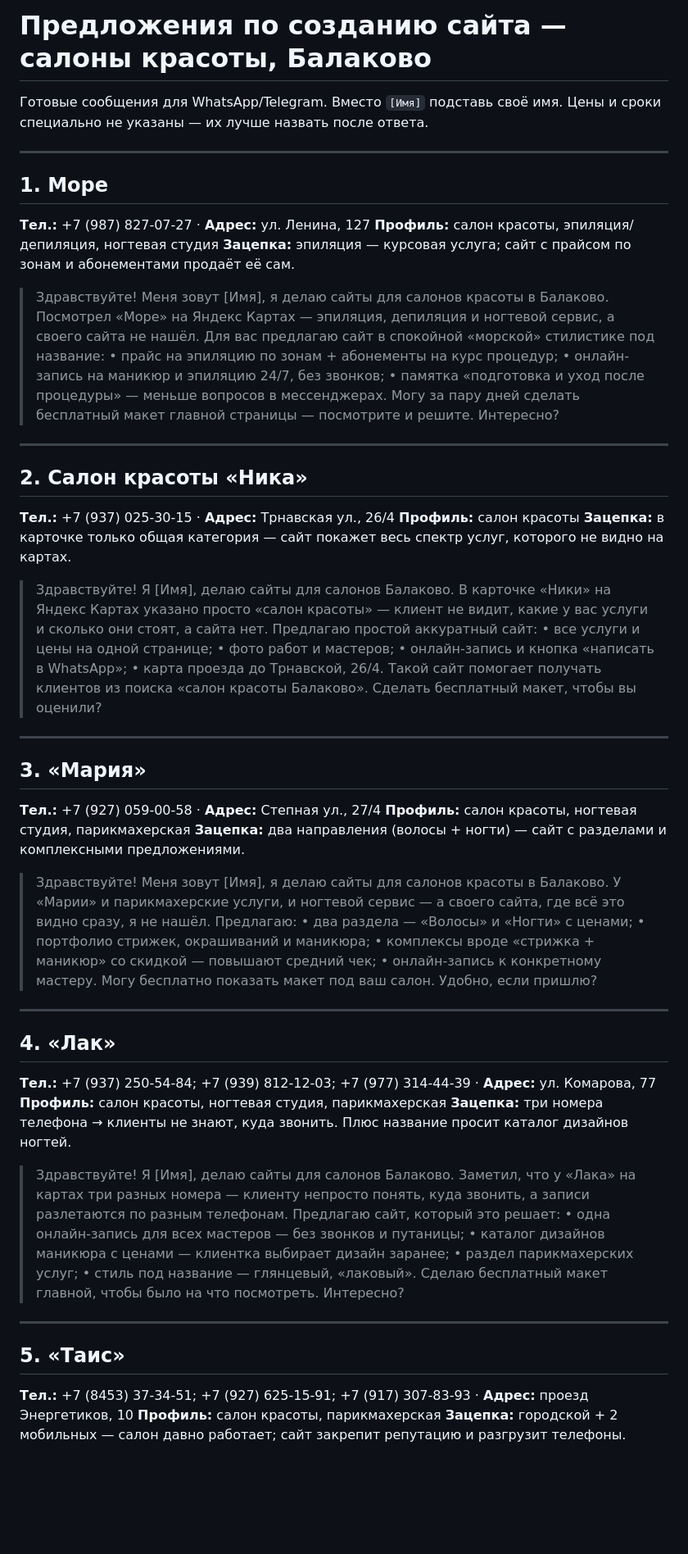
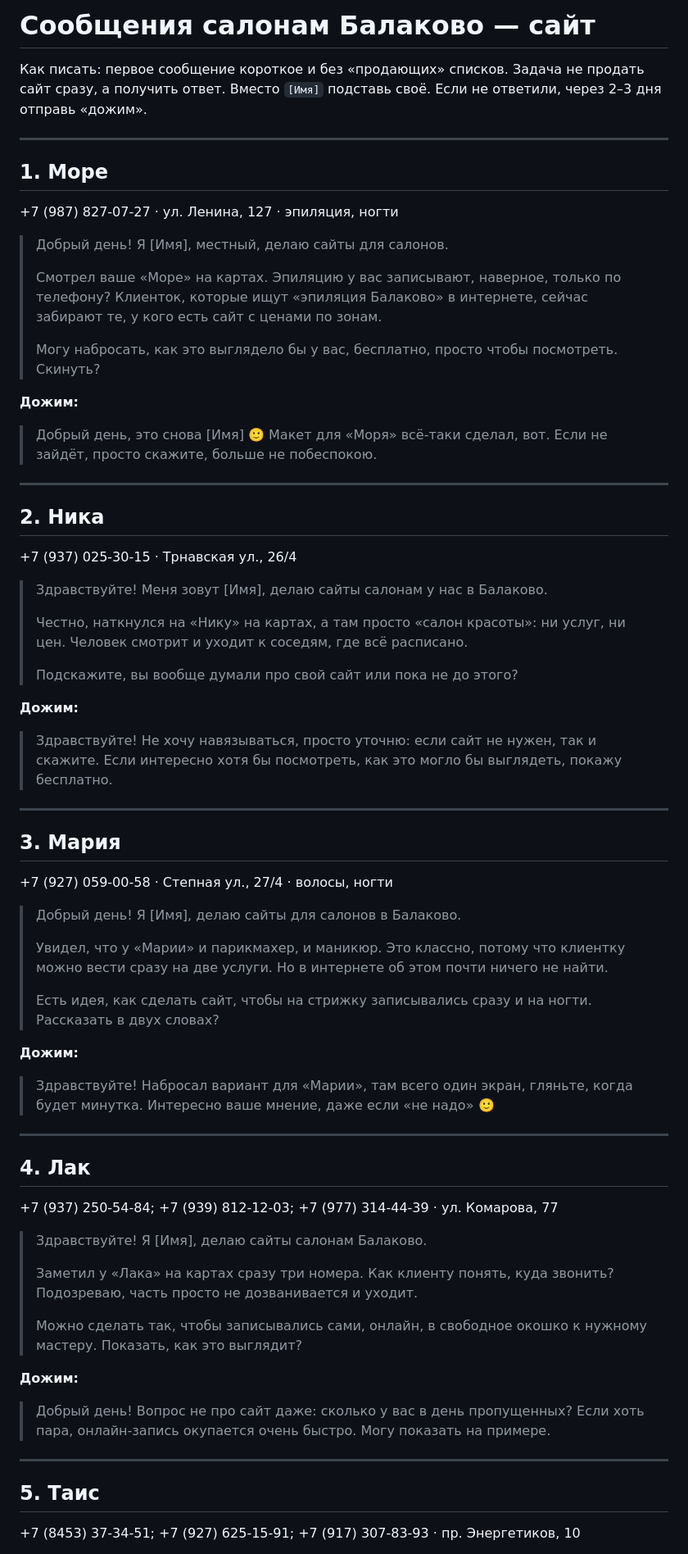
Before and after one commit to hunterseason3006-dev/BIZNESS1, a Markdown page: offers/balakovo-salony.md, the part around one of its changes. Shown at 82% size. GitHub-like rendering; blank space fills up the shorter version.

```diff
--- a/offers/balakovo-salony.md
+++ b/offers/balakovo-salony.md
@@ -1,75 +1,66 @@
-# Предложения по созданию сайта — салоны красоты, Балаково
+# Сообщения салонам Балаково — сайт
 
-Готовые сообщения для WhatsApp/Telegram. Вместо `[Имя]` подставь своё имя.
-Цены и сроки специально не указаны — их лучше назвать после ответа.
+Как писать: первое сообщение короткое и без «продающих» списков. Задача не продать сайт сразу, а получить ответ.
+Вместо `[Имя]` подставь своё. Если не ответили, через 2–3 дня отправь «дожим».
 
 ---
 
 ## 1. Море
-**Тел.:** +7 (987) 827-07-27 · **Адрес:** ул. Ленина, 127
-**Профиль:** салон красоты, эпиляция/депиляция, ногтевая студия
-**Зацепка:** эпиляция — курсовая услуга; сайт с прайсом по зонам и абонементами продаёт её сам.
++7 (987) 827-07-27 · ул. Ленина, 127 · эпиляция, ногти
 
-> Здравствуйте! Меня зовут [Имя], я делаю сайты для салонов красоты в Балаково.
-> Посмотрел «Море» на Яндекс Картах — эпиляция, депиляция и ногтевой сервис, а своего сайта не нашёл.
-> Для вас предлагаю сайт в спокойной «морской» стилистике под название:
-> • прайс на эпиляцию по зонам + абонементы на курс процедур;
-> • онлайн-запись на маникюр и эпиляцию 24/7, без звонков;
-> • памятка «подготовка и уход после процедуры» — меньше вопросов в мессенджерах.
-> Могу за пару дней сделать бесплатный макет главной страницы — посмотрите и решите. Интересно?
+> Добрый день! Я [Имя], местный, делаю сайты для салонов.
+>
+> Смотрел ваше «Море» на картах. Эпиляцию у вас записывают, наверное, только по телефону? Клиенток, которые ищут «эпиляция Балаково» в интернете, сейчас забирают те, у кого есть сайт с ценами по зонам.
+>
+> Могу набросать, как это выглядело бы у вас, бесплатно, просто чтобы посмотреть. Скинуть?
+
+**Дожим:**
+> Добрый день, это снова [Имя] 🙂 Макет для «Моря» всё-таки сделал, вот. Если не зайдёт, просто скажите, больше не побеспокою.
 
 ---
 
-## 2. Салон красоты «Ника»
-**Тел.:** +7 (937) 025-30-15 · **Адрес:** Трнавская ул., 26/4
-**Профиль:** салон красоты
-**Зацепка:** в карточке только общая категория — сайт покажет весь спектр услуг, которого не видно на картах.
+## 2. Ника
++7 (937) 025-30-15 · Трнавская ул., 26/4
 
-> Здравствуйте! Я [Имя], делаю сайты для салонов Балаково.
-> В карточке «Ники» на Яндекс Картах указано просто «салон красоты» — клиент не видит, какие у вас услуги и сколько они стоят, а сайта нет.
-> Предлагаю простой аккуратный сайт:
-> • все услуги и цены на одной странице;
-> • фото работ и мастеров;
-> • онлайн-запись и кнопка «написать в WhatsApp»;
-> • карта проезда до Трнавской, 26/4.
-> Такой сайт помогает получать клиентов из поиска «салон красоты Балаково». Сделать бесплатный макет, чтобы вы оценили?
+> Здравствуйте! Меня зовут [Имя], делаю сайты салонам у нас в Балаково.
+>
+> Честно, наткнулся на «Нику» на картах, а там просто «салон красоты»: ни услуг, ни цен. Человек смотрит и уходит к соседям, где всё расписано.
+>
+> Подскажите, вы вообще думали про свой сайт или пока не до этого?
+
+**Дожим:**
+> Здравствуйте! Не хочу навязываться, просто уточню: если сайт не нужен, так и скажите. Если интересно хотя бы посмотреть, как это могло бы выглядеть, покажу бесплатно.
 
 ---
 
-## 3. «Мария»
-**Тел.:** +7 (927) 059-00-58 · **Адрес:** Степная ул., 27/4
-**Профиль:** салон красоты, ногтевая студия, парикмахерская
-**Зацепка:** два направления (волосы + ногти) — сайт с разделами и комплексными предложениями.
+## 3. Мария
++7 (927) 059-00-58 · Степная ул., 27/4 · волосы, ногти
 
-> Здравствуйте! Меня зовут [Имя], я делаю сайты для салонов красоты в Балаково.
-> У «Марии» и парикмахерские услуги, и ногтевой сервис — а своего сайта, где всё это видно сразу, я не нашёл.
-> Предлагаю:
-> • два раздела — «Волосы» и «Ногти» с ценами;
-> • портфолио стрижек, окрашиваний и маникюра;
-> • комплексы вроде «стрижка + маникюр» со скидкой — повышают средний чек;
-> • онлайн-запись к конкретному мастеру.
-> Могу бесплатно показать макет под ваш салон. Удобно, если пришлю?
+> Добрый день! Я [Имя], делаю сайты для салонов в Балаково.
+>
+> Увидел, что у «Марии» и парикмахер, и маникюр. Это классно, потому что клиентку можно вести сразу на две услуги. Но в интернете об этом почти ничего не найти.
+>
+> Есть идея, как сделать сайт, чтобы на стрижку записывались сразу и на ногти. Рассказать в двух словах?
+
+**Дожим:**
+> Здравствуйте! Набросал вариант для «Марии», там всего один экран, гляньте, когда будет минутка. Интересно ваше мнение, даже если «не надо» 🙂
 
 ---
 
-## 4. «Лак»
-**Тел.:** +7 (937) 250-54-84; +7 (939) 812-12-03; +7 (977) 314-44-39 · **Адрес:** ул. Комарова, 77
-**Профиль:** салон красоты, ногтевая студия, парикмахерская
-**Зацепка:** три номера телефона → клиенты не знают, куда звонить. Плюс название просит каталог дизайнов ногтей.
+## 4. Лак
++7 (937) 250-54-84; +7 (939) 812-12-03; +7 (977) 314-44-39 · ул. Комарова, 77
 
-> Здравствуйте! Я [Имя], делаю сайты для салонов Балаково.
-> Заметил, что у «Лака» на картах три разных номера — клиенту непросто понять, куда звонить, а записи разлетаются по разным телефонам.
-> Предлагаю сайт, который это решает:
-> • одна онлайн-запись для всех мастеров — без звонков и путаницы;
-> • каталог дизайнов маникюра с ценами — клиентка выбирает дизайн заранее;
-> • раздел парикмахерских услуг;
-> • стиль под название — глянцевый, «лаковый».
-> Сделаю бесплатный макет главной, чтобы было на что посмотреть. Интересно?
+> Здравствуйте! Я [Имя], делаю сайты салонам Балаково.
+>
+> Заметил у «Лака» на картах сразу три номера. Как клиенту понять, куда звонить? Подозреваю, часть просто не дозванивается и уходит.
+>
+> Можно сделать так, чтобы записывались сами, онлайн, в свободное окошко к нужному мастеру. Показать, как это выглядит?
+
+**Дожим:**
+> Добрый день! Вопрос не про сайт даже: сколько у вас в день пропущенных? Если хоть пара, онлайн-запись окупается очень быстро. Могу показать на примере.
 
 ---
 
-## 5. «Таис»
-**Тел.:** +7 (8453) 37-34-51; +7 (927) 625-15-91; +7 (917) 307-83-93 · **Адрес:** проезд Энергетиков, 10
-**Профиль:** салон красоты, парикмахерская
-**Зацепка:** городской + 2 мобильных — салон давно работает; сайт закрепит репутацию и разгрузит телефоны.
+## 5. Таис
++7 (8453) 37-34-51; +7 (927) 625-15-91; +7 (917) 307-83-93 · пр. Энергетиков, 10
 
```
Also changed, not shown: other parts of offers/balakovo-salony.md (+65 -56 lines).
